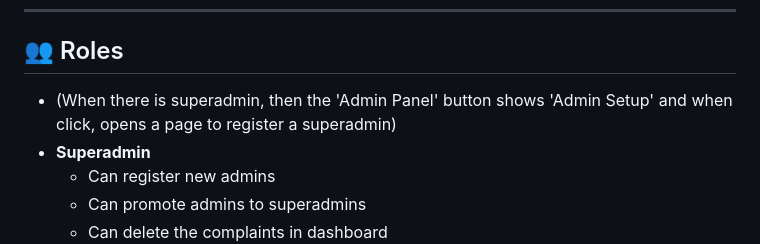
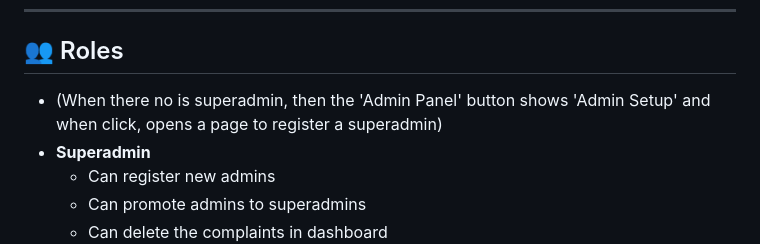
Before and after one commit to wallalwar-om/Voice-to-Text-Complaint-System, a Markdown page: README.md, the part around the change. Rendered like a GitHub page.

```diff
--- a/README.md
+++ b/README.md
@@ -166,7 +166,7 @@ MONGO_URI=mongodb://localhost:27017
 
 ## 👥 Roles
 
-  - (When there is superadmin, then the 'Admin Panel' button shows 'Admin Setup' and when click, opens a page to register a superadmin)
+  - (When there no is superadmin, then the 'Admin Panel' button shows 'Admin Setup' and when click, opens a page to register a superadmin)
 - **Superadmin**
   - Can register new admins
   - Can promote admins to superadmins
```
